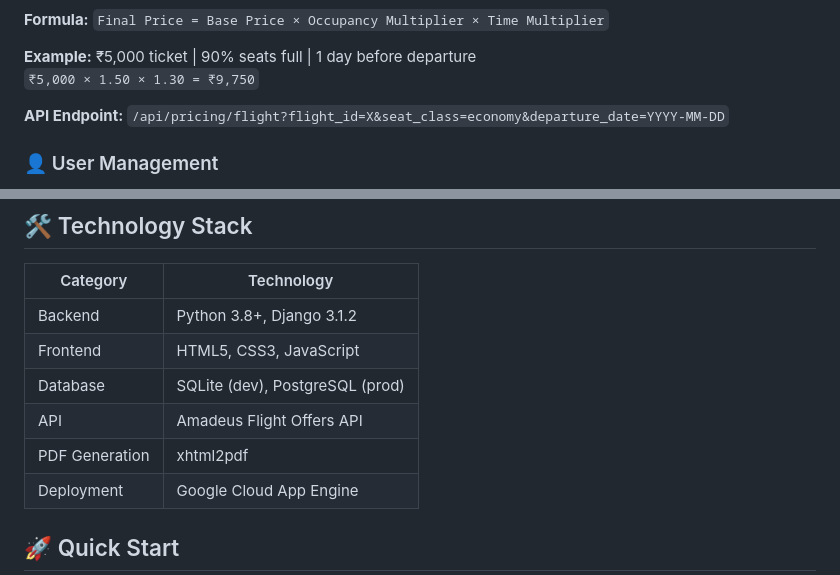
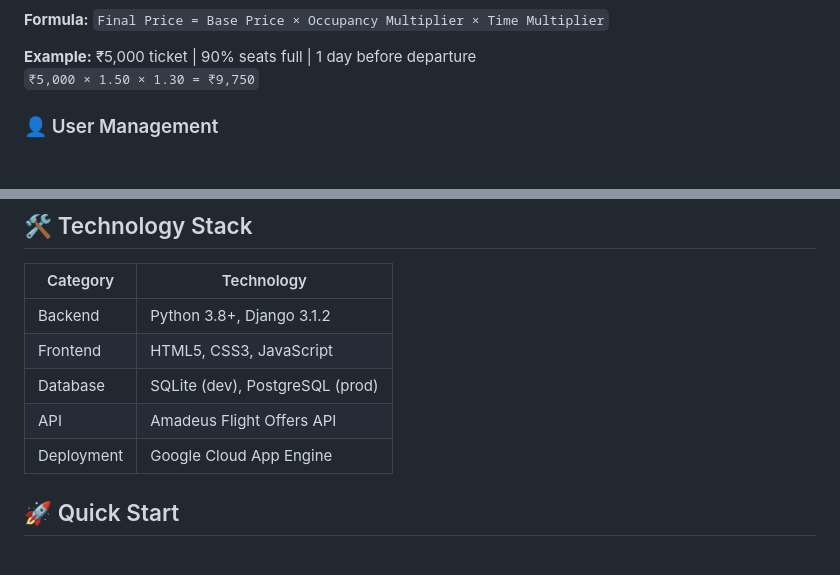
Before and after one commit to hasratmd697/Flight-Booking-Application, a Markdown page: README.md, 2 parts joined by grey strips. GitHub-like rendering; blank space fills up the shorter version.

Commit message:
Update README to remove API and PDF details
Removed API endpoint information and PDF generation details from the README.

```diff
--- a/README.md
+++ b/README.md
@@ -61,7 +61,6 @@ Prices automatically adjust based on demand and booking timing:
 **Example:** ₹5,000 ticket | 90% seats full | 1 day before departure
 `₹5,000 × 1.50 × 1.30 = ₹9,750`
 
-**API Endpoint:** `/api/pricing/flight?flight_id=X&seat_class=economy&departure_date=YYYY-MM-DD`
 
 ### 👤 User Management
 
@@ -77,7 +76,6 @@ Prices automatically adjust based on demand and booking timing:
 | Frontend       | HTML5, CSS3, JavaScript         |
 | Database       | SQLite (dev), PostgreSQL (prod) |
 | API            | Amadeus Flight Offers API       |
-| PDF Generation | xhtml2pdf                       |
 | Deployment     | Google Cloud App Engine         |
 
 ## 🚀 Quick Start
```
Also changed, not shown: other parts of README.md (+9 -0 lines).
